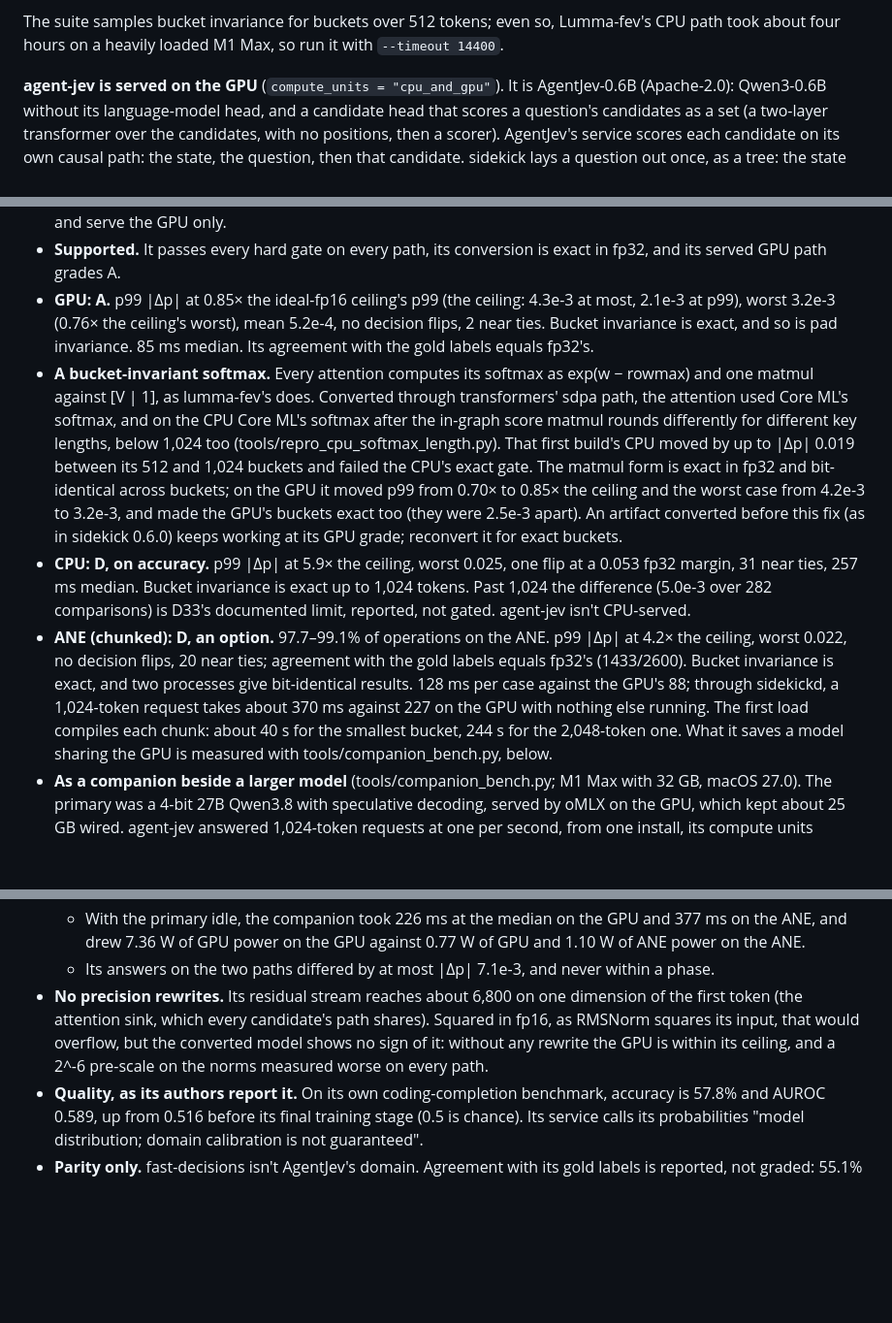
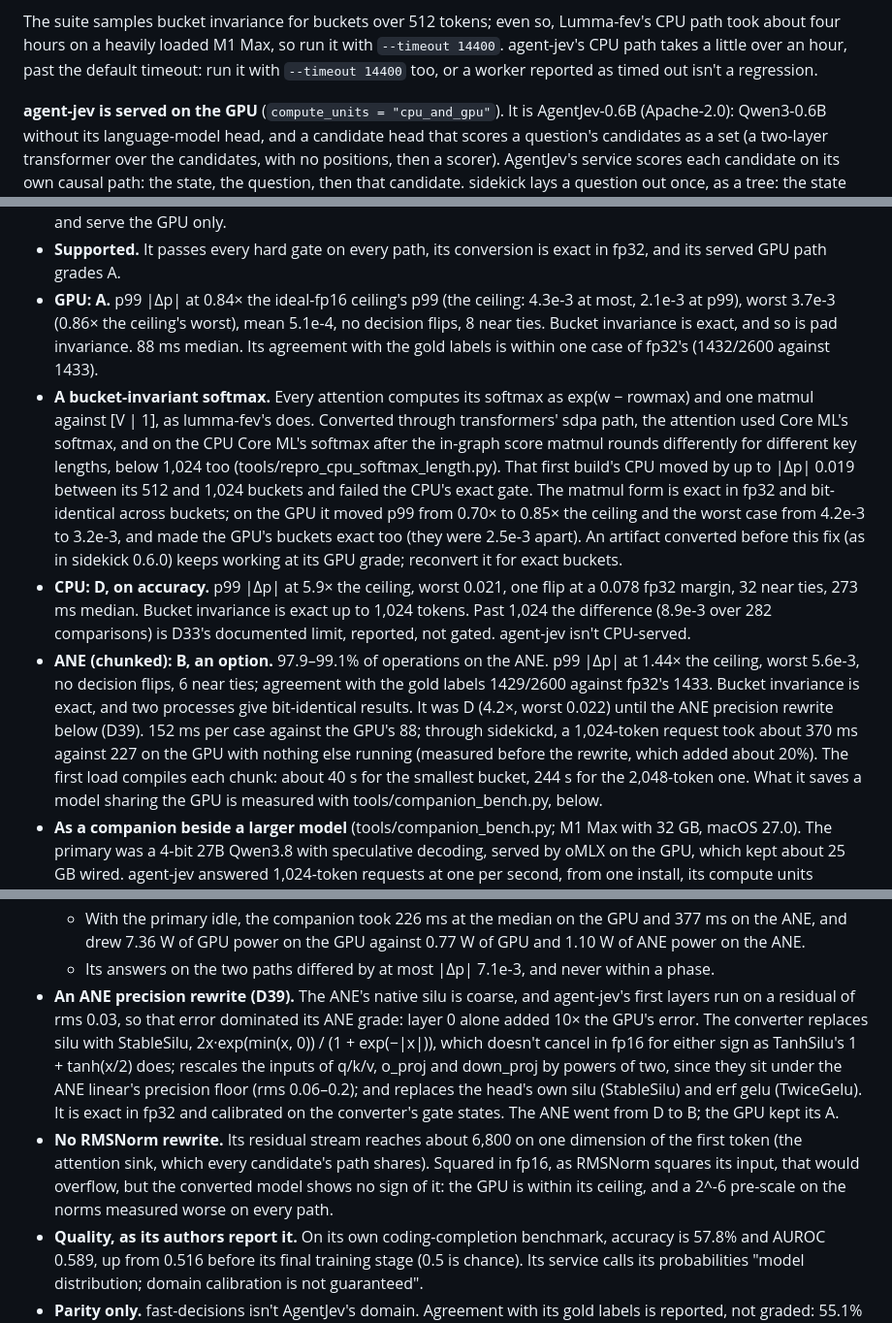
Before and after one commit to ironblock/sidekick, a Markdown page: docs/MODELS.md, 3 parts joined by grey strips. Shown at 97% size. Rendered like a GitHub page; blank space fills up the shorter version.

```diff
--- a/docs/MODELS.md
+++ b/docs/MODELS.md
@@ -660,7 +660,9 @@ state, no instructions, 32 long options) and 15 long cases up to the
 
 The suite samples bucket invariance for buckets over 512 tokens; even so,
 Lumma-fev's CPU path took about four hours on a heavily loaded M1 Max, so run
-it with `--timeout 14400`.
+it with `--timeout 14400`. agent-jev's CPU path takes a little over an hour, past
+the default timeout: run it with `--timeout 14400` too, or a worker reported
+as timed out isn't a regression.
 
 **agent-jev is served on the GPU** (`compute_units = "cpu_and_gpu"`). It is
 AgentJev-0.6B (Apache-2.0): Qwen3-0.6B without its language-model head, and
@@ -691,11 +693,11 @@ exactly 2,048 tokens.
   from sidekick 0.6 are one program per bucket and serve the GPU only.
 - **Supported.** It passes every hard gate on every path, its conversion
   is exact in fp32, and its served GPU path grades A.
-- **GPU: A.** p99 |Δp| at 0.85× the ideal-fp16 ceiling's p99 (the ceiling:
-  4.3e-3 at most, 2.1e-3 at p99), worst 3.2e-3 (0.76× the ceiling's
-  worst), mean 5.2e-4, no decision flips, 2 near ties. Bucket invariance
-  is exact, and so is pad invariance. 85 ms median. Its agreement with
-  the gold labels equals fp32's.
+- **GPU: A.** p99 |Δp| at 0.84× the ideal-fp16 ceiling's p99 (the ceiling:
+  4.3e-3 at most, 2.1e-3 at p99), worst 3.7e-3 (0.86× the ceiling's
+  worst), mean 5.1e-4, no decision flips, 8 near ties. Bucket invariance
+  is exact, and so is pad invariance. 88 ms median. Its agreement with
+  the gold labels is within one case of fp32's (1432/2600 against 1433).
 - **A bucket-invariant softmax.** Every attention computes its softmax
   as exp(w − rowmax) and one matmul against [V | 1], as lumma-fev's does.
   Converted through transformers' sdpa path, the attention used Core ML's
@@ -709,18 +711,19 @@ exactly 2,048 tokens.
   too (they were 2.5e-3 apart). An artifact converted before this fix (as
   in sidekick 0.6.0) keeps working at its GPU grade; reconvert it for
   exact buckets.
-- **CPU: D, on accuracy.** p99 |Δp| at 5.9× the ceiling, worst 0.025,
-  one flip at a 0.053 fp32 margin, 31 near ties, 257 ms median. Bucket
+- **CPU: D, on accuracy.** p99 |Δp| at 5.9× the ceiling, worst 0.021,
+  one flip at a 0.078 fp32 margin, 32 near ties, 273 ms median. Bucket
   invariance is exact up to 1,024 tokens. Past 1,024 the difference
-  (5.0e-3 over 282 comparisons) is D33's documented limit, reported, not
+  (8.9e-3 over 282 comparisons) is D33's documented limit, reported, not
   gated. agent-jev isn't CPU-served.
-- **ANE (chunked): D, an option.** 97.7–99.1% of operations on the ANE.
-  p99 |Δp| at 4.2× the ceiling, worst 0.022, no decision flips, 20 near
-  ties; agreement with the gold labels equals fp32's (1433/2600). Bucket
-  invariance is exact, and two processes give bit-identical results.
-  128 ms per case against the GPU's 88; through sidekickd, a 1,024-token
-  request takes about 370 ms against 227 on the GPU with nothing else
-  running. The first load compiles each chunk: about 40 s for the
+- **ANE (chunked): B, an option.** 97.9–99.1% of operations on the ANE.
+  p99 |Δp| at 1.44× the ceiling, worst 5.6e-3, no decision flips, 6 near
+  ties; agreement with the gold labels 1429/2600 against fp32's 1433. Bucket
+  invariance is exact, and two processes give bit-identical results. It was
+  D (4.2×, worst 0.022) until the ANE precision rewrite below (D39).
+  152 ms per case against the GPU's 88; through sidekickd, a 1,024-token
+  request took about 370 ms against 227 on the GPU with nothing else
+  running (measured before the rewrite, which added about 20%). The first load compiles each chunk: about 40 s for the
   smallest bucket, 244 s for the 2,048-token one. What it saves a model
   sharing the GPU is measured with tools/companion_bench.py, below.
 - **As a companion beside a larger model** (tools/companion_bench.py; M1
@@ -751,12 +754,22 @@ exactly 2,048 tokens.
     against 0.77 W of GPU and 1.10 W of ANE power on the ANE.
   - Its answers on the two paths differed by at most |Δp| 7.1e-3, and never
     within a phase.
-- **No precision rewrites.** Its residual stream reaches about 6,800 on
+- **An ANE precision rewrite (D39).** The ANE's native silu is coarse, and
+  agent-jev's first layers run on a residual of rms 0.03, so that error
+  dominated its ANE grade: layer 0 alone added 10× the GPU's error. The
+  converter replaces silu with StableSilu, 2x·exp(min(x, 0)) / (1 +
+  exp(−|x|)), which doesn't cancel in fp16 for either sign as TanhSilu's
+  1 + tanh(x/2) does; rescales the inputs of q/k/v, o_proj and down_proj by
+  powers of two, since they sit under the ANE linear's precision floor
+  (rms 0.06–0.2); and replaces the head's own silu (StableSilu) and erf gelu
+  (TwiceGelu). It is exact in fp32 and calibrated on the converter's gate
+  states. The ANE went from D to B; the GPU kept its A.
+- **No RMSNorm rewrite.** Its residual stream reaches about 6,800 on
   one dimension of the first token (the attention sink, which every
   candidate's path shares). Squared in fp16, as RMSNorm squares its input,
-  that would overflow, but the converted model shows no sign of it: without
-  any rewrite the GPU is within its ceiling, and a 2^-6 pre-scale on the
-  norms measured worse on every path.
+  that would overflow, but the converted model shows no sign of it: the GPU
+  is within its ceiling, and a 2^-6 pre-scale on the norms measured worse
+  on every path.
 - **Quality, as its authors report it.** On its own coding-completion
   benchmark, accuracy is 57.8% and AUROC 0.589, up from 0.516 before its
   final training stage (0.5 is chance). Its service calls its probabilities "model distribution;
```
Also changed, not shown: other parts of docs/MODELS.md (+1 -1 lines), docs/CONVERTING.md (+7 -1 lines), docs/DECISIONS.md (+53 -1 lines).
